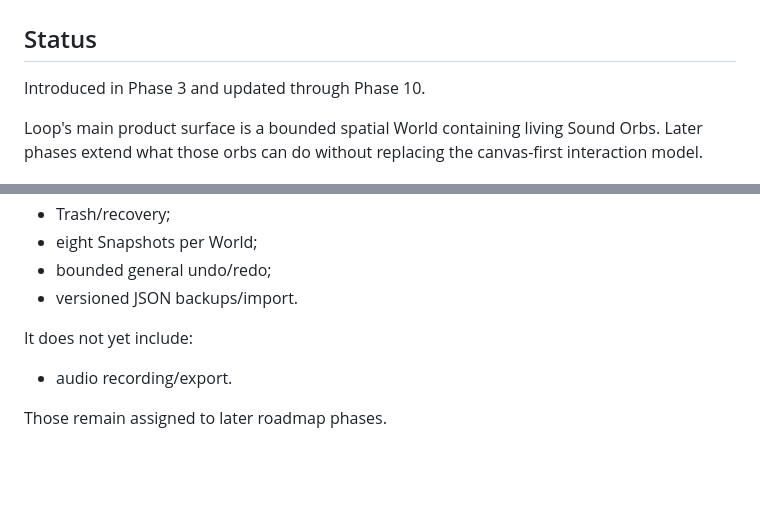
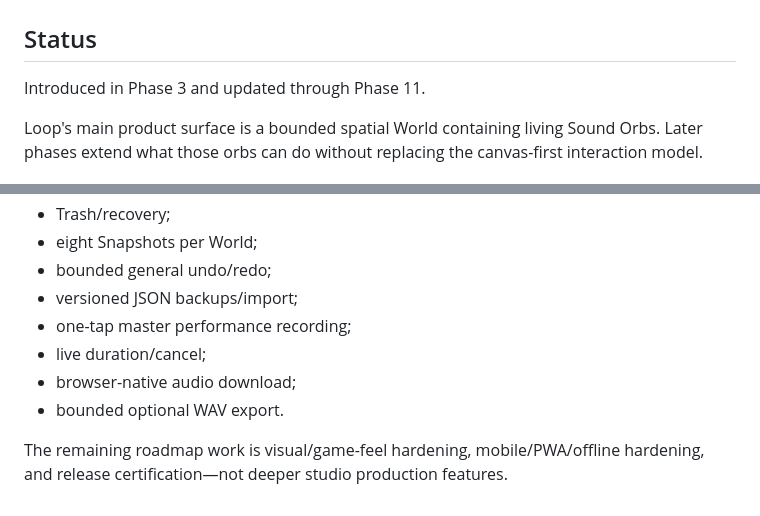
Before and after one commit to thiepn/loop, a Markdown page: docs/PLAYGROUND.md, 2 parts joined by grey strips. GitHub-like rendering; blank space fills up the shorter version.

```diff
--- a/docs/PLAYGROUND.md
+++ b/docs/PLAYGROUND.md
@@ -1,7 +1,7 @@
 # Loop — Sound Orb Playground
 
 ## Status
-Introduced in Phase 3 and updated through Phase 10.
+Introduced in Phase 3 and updated through Phase 11.
 
 Loop's main product surface is a bounded spatial World containing living Sound Orbs. Later phases extend what those orbs can do without replacing the canvas-first interaction model.
 
@@ -451,9 +499,10 @@ The playground currently includes:
 - Trash/recovery;
 - eight Snapshots per World;
 - bounded general undo/redo;
-- versioned JSON backups/import.
+- versioned JSON backups/import;
+- one-tap master performance recording;
+- live duration/cancel;
+- browser-native audio download;
+- bounded optional WAV export.
 
-It does not yet include:
-- audio recording/export.
-
-Those remain assigned to later roadmap phases.
+The remaining roadmap work is visual/game-feel hardening, mobile/PWA/offline hardening, and release certification—not deeper studio production features.
```
Also changed, not shown: other parts of docs/PLAYGROUND.md (+48 -0 lines).
